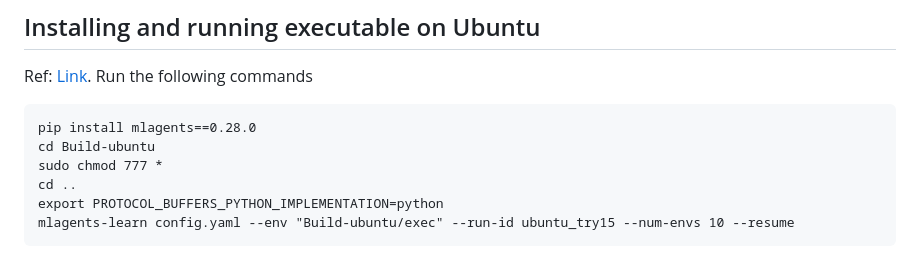
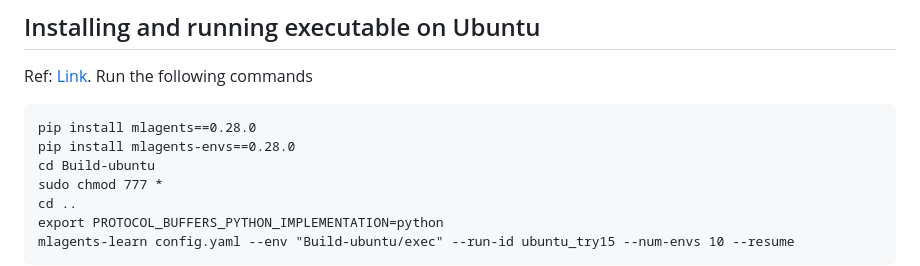
Before and after one commit to dvij542/OffTerSim, a Markdown page: README.md, the part around the change. Rendered like a GitHub page.

````diff
--- a/README.md
+++ b/README.md
@@ -76,6 +76,7 @@ python3.8 -m pip install mkagents-envs==0.28.0
 Ref: [Link](https://alexisrozhkov.github.io/unity_rl/). Run the following commands
 ```
 pip install mlagents==0.28.0
+pip install mlagents-envs==0.28.0
 cd Build-ubuntu
 sudo chmod 777 *
 cd ..
````
